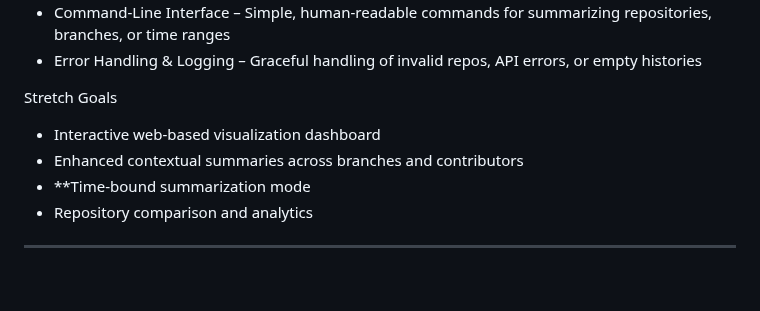
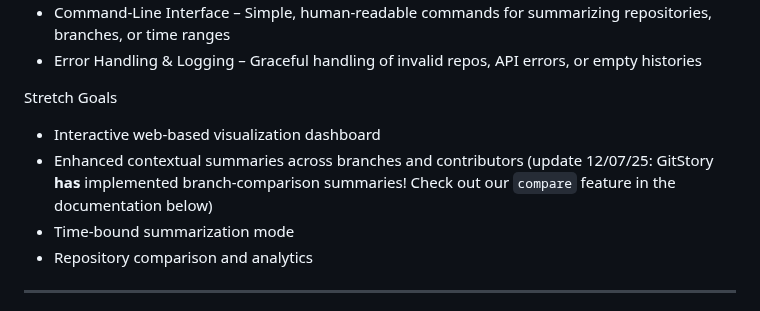
Before and after one commit to vinamra57/gitstory, a Markdown page: README.md, the part around the change. GitHub-like rendering; blank space fills up the shorter version.

Commit message:
Updated our stretch goals

```diff
--- a/README.md
+++ b/README.md
@@ -31,8 +31,8 @@ Our long-term vision is to make project history as easy to understand as reading
 
 Stretch Goals
 - Interactive web-based visualization dashboard
-- Enhanced contextual summaries across branches and contributors
-- **Time-bound summarization mode
+- Enhanced contextual summaries across branches and contributors (update 12/07/25: GitStory **has** implemented branch-comparison summaries! Check out our `compare` feature in the documentation below)
+- Time-bound summarization mode
 - Repository comparison and analytics
 
 ---
```
